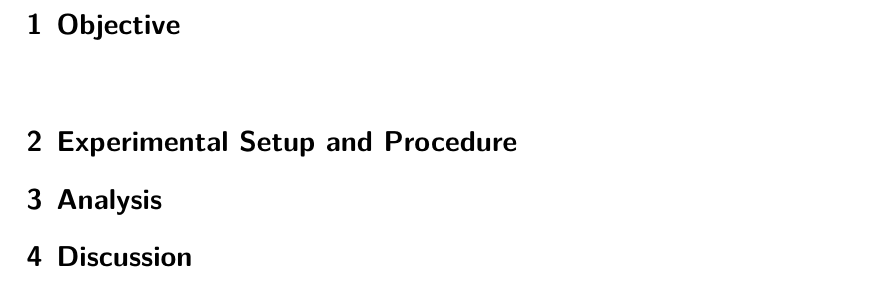
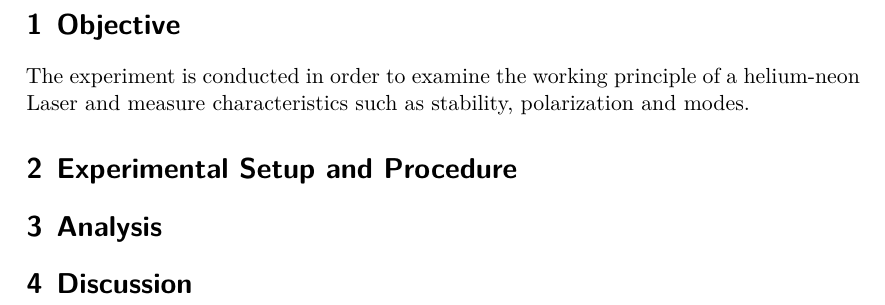
Before and after one commit to AkramAki/FP_Repo_Akram_Lukas, a LaTeX document (v61_HeNe/v61.tex, which reads v61_HeNe/content/objective.tex): part of page 3 of 3, cut so that both start at the same text. Compiled offline with XeLaTeX.

Commit message:
Objective

```diff
--- a/v61_HeNe/content/objective.tex
+++ b/v61_HeNe/content/objective.tex
@@ -1,2 +1,3 @@
 \section{Objective}
 \label{sec:objective}
+The experiment is conducted in order to examine the working principle of a helium-neon Laser and measure characteristics such as stability, polarization and modes.
```
